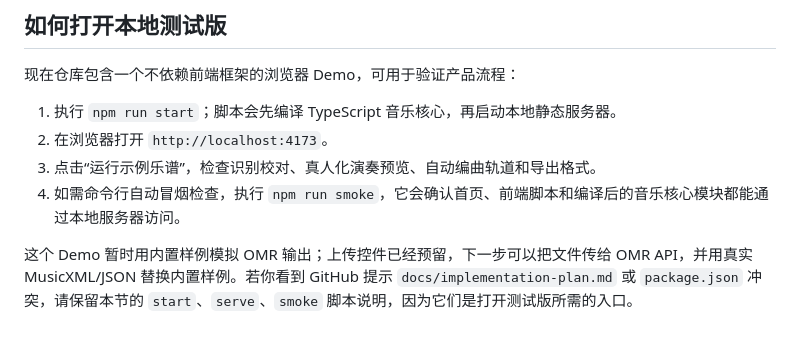
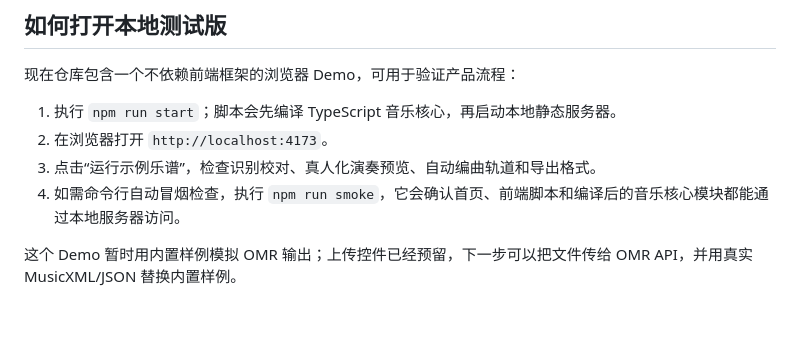
Before and after one commit to wz516/music-app, a Markdown page: docs/implementation-plan.md, the part around the change. Drawn GitHub-style.

Commit message:
Clean conflict guidance from demo docs

```diff
--- a/docs/implementation-plan.md
+++ b/docs/implementation-plan.md
@@ -62,4 +62,4 @@
 3. 点击“运行示例乐谱”，检查识别校对、真人化演奏预览、自动编曲轨道和导出格式。
 4. 如需命令行自动冒烟检查，执行 `npm run smoke`，它会确认首页、前端脚本和编译后的音乐核心模块都能通过本地服务器访问。
 
-这个 Demo 暂时用内置样例模拟 OMR 输出；上传控件已经预留，下一步可以把文件传给 OMR API，并用真实 MusicXML/JSON 替换内置样例。若你看到 GitHub 提示 `docs/implementation-plan.md` 或 `package.json` 冲突，请保留本节的 `start`、`serve`、`smoke` 脚本说明，因为它们是打开测试版所需的入口。
+这个 Demo 暂时用内置样例模拟 OMR 输出；上传控件已经预留，下一步可以把文件传给 OMR API，并用真实 MusicXML/JSON 替换内置样例。
```
